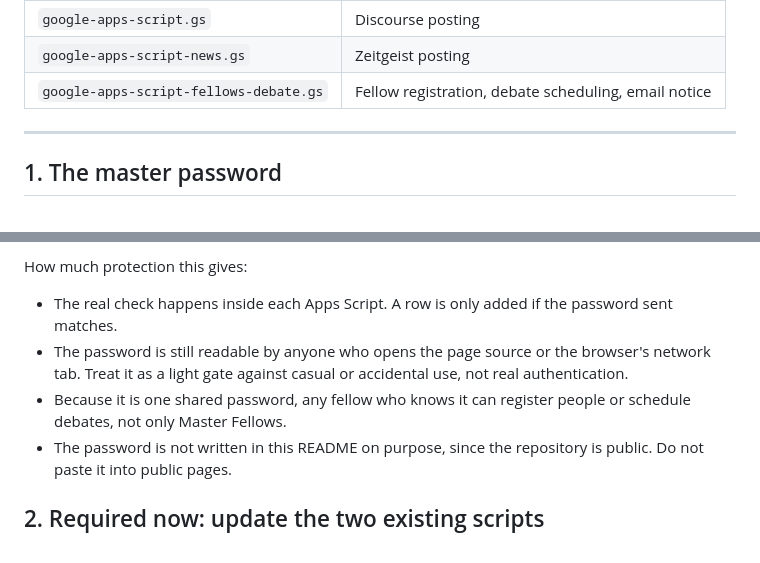
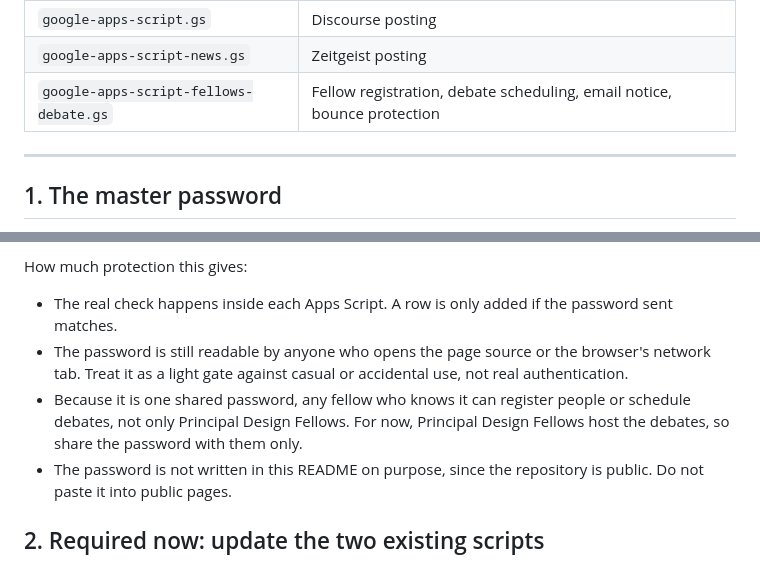
Before and after one commit to intentcollective/intent, a Markdown page: README.md, 2 parts joined by grey strips. Rendered like a GitHub page.

```diff
--- a/README.md
+++ b/README.md
@@ -17,7 +17,7 @@ Google Apps Script files (these are NOT uploaded to the website; you paste each
 |---|---|
 | `google-apps-script.gs` | Discourse posting |
 | `google-apps-script-news.gs` | Zeitgeist posting |
-| `google-apps-script-fellows-debate.gs` | Fellow registration, debate scheduling, email notice |
+| `google-apps-script-fellows-debate.gs` | Fellow registration, debate scheduling, email notice, bounce protection |
 
 ---
 
@@ -34,7 +34,7 @@ How much protection this gives:
 
 - The real check happens inside each Apps Script. A row is only added if the password sent matches.
 - The password is still readable by anyone who opens the page source or the browser's network tab. Treat it as a light gate against casual or accidental use, not real authentication.
-- Because it is one shared password, any fellow who knows it can register people or schedule debates, not only Master Fellows.
+- Because it is one shared password, any fellow who knows it can register people or schedule debates, not only Principal Design Fellows. For now, Principal Design Fellows host the debates, so share the password with them only.
 - The password is not written in this README on purpose, since the repository is public. Do not paste it into public pages.
 
 ## 2. Required now: update the two existing scripts
```
Also changed, not shown: other parts of README.md (+47 -18 lines).
